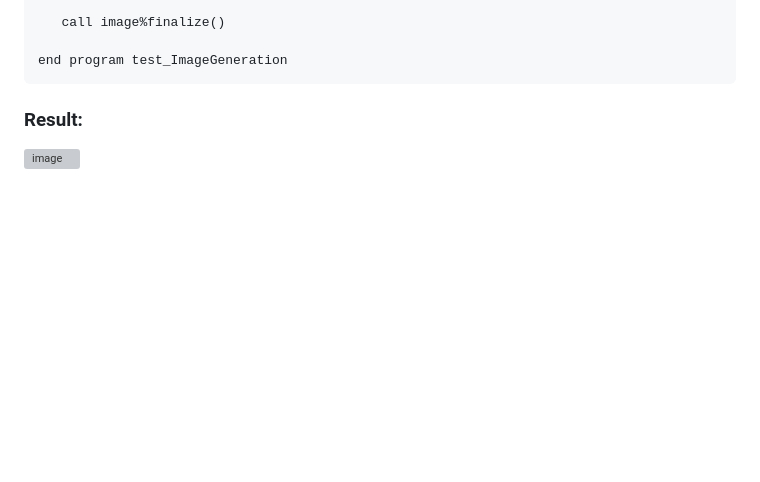
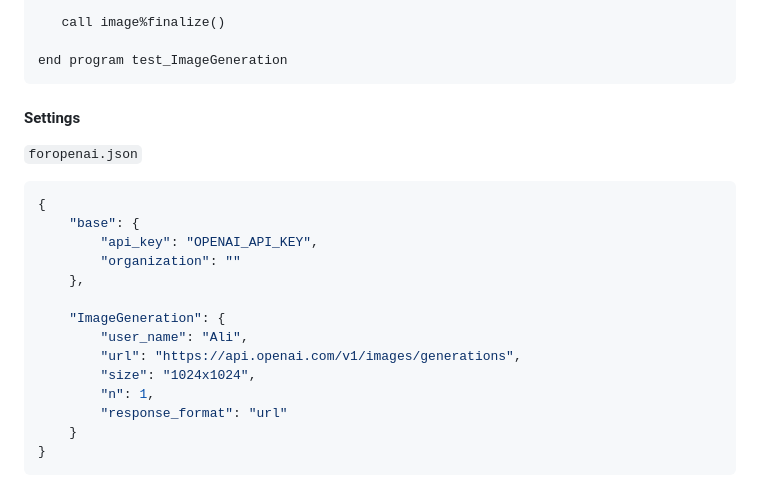
Before and after one commit to gha3mi/foropenai, a Markdown page: README.md, the part around one of its changes. GitHub-like rendering; blank space fills up the shorter version; grey boxes are pictures that could not be loaded.

````diff
--- a/README.md
+++ b/README.md
@@ -186,6 +261,24 @@ program test_ImageGeneration
 end program test_ImageGeneration
 ```
 
-### Result:
+#### Settings
 
-<img src="https://github.com/gha3mi/foropenai/blob/main/test/image.png" alt="image" width="200" height="" />
+`foropenai.json`
+
+```json
+{
+    "base": {
+        "api_key": "OPENAI_API_KEY",
+        "organization": ""
+    },
+
+    "ImageGeneration": {
+        "user_name": "Ali",
+        "url": "https://api.openai.com/v1/images/generations",
+        "size": "1024x1024",
+        "n": 1,
+        "response_format": "url"
+    }
+}
+```
+
````
Also changed, not shown: other parts of README.md (+138 -60 lines).
